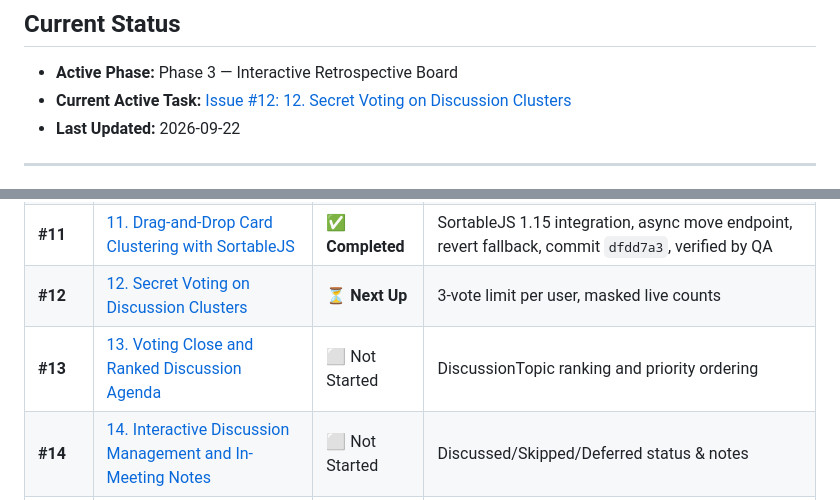
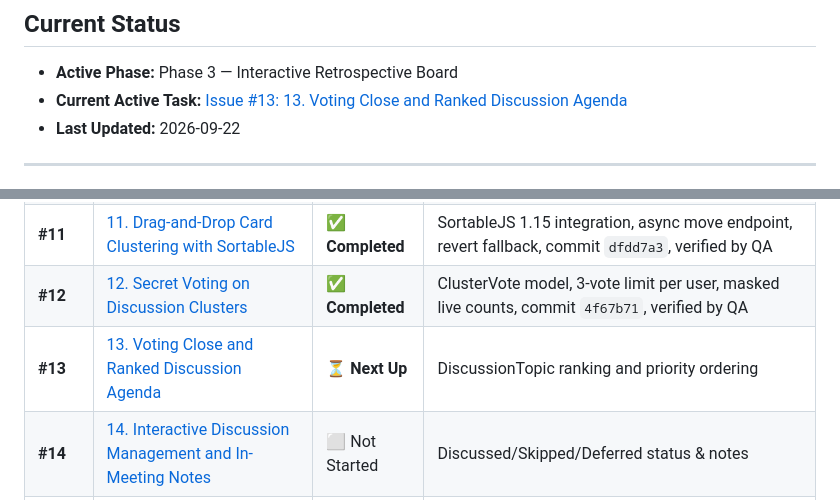
Before and after one commit to parnamijanesh-creator/project-feedback, a Markdown page: _docs/progress.md, 2 parts joined by grey strips. Rendered like a GitHub page.

Commit message:
docs(progress): record completion of Task 12 (refs #12)

```diff
--- a/_docs/progress.md
+++ b/_docs/progress.md
@@ -2,7 +2,7 @@
 
 ## Current Status
 - **Active Phase:** Phase 3 — Interactive Retrospective Board
-- **Current Active Task:** [Issue #12: 12. Secret Voting on Discussion Clusters](https://github.com/parnamijanesh-creator/project-feedback/issues/12)
+- **Current Active Task:** [Issue #13: 13. Voting Close and Ranked Discussion Agenda](https://github.com/parnamijanesh-creator/project-feedback/issues/13)
 - **Last Updated:** 2026-09-22
 
 ---
@@ -22,8 +22,8 @@
 | **#9** | [9. AI-Assisted Thematic Card Clustering Service](https://github.com/parnamijanesh-creator/project-feedback/issues/9) | ✅ **Completed** | Structured output clustering service, TopicCluster model, card associations, commit `80efeae`, verified by QA |
 | **#10** | [10. Manual Cluster Organization and Editing](https://github.com/parnamijanesh-creator/project-feedback/issues/10) | ✅ **Completed** | Cluster CRUD, unclustered cards pool, inline rename/delete, commit `12209ad`, verified by QA |
 | **#11** | [11. Drag-and-Drop Card Clustering with SortableJS](https://github.com/parnamijanesh-creator/project-feedback/issues/11) | ✅ **Completed** | SortableJS 1.15 integration, async move endpoint, revert fallback, commit `dfdd7a3`, verified by QA |
-| **#12** | [12. Secret Voting on Discussion Clusters](https://github.com/parnamijanesh-creator/project-feedback/issues/12) | ⏳ **Next Up** | 3-vote limit per user, masked live counts |
-| **#13** | [13. Voting Close and Ranked Discussion Agenda](https://github.com/parnamijanesh-creator/project-feedback/issues/13) | ⬜ Not Started | DiscussionTopic ranking and priority ordering |
+| **#12** | [12. Secret Voting on Discussion Clusters](https://github.com/parnamijanesh-creator/project-feedback/issues/12) | ✅ **Completed** | ClusterVote model, 3-vote limit per user, masked live counts, commit `4f67b71`, verified by QA |
+| **#13** | [13. Voting Close and Ranked Discussion Agenda](https://github.com/parnamijanesh-creator/project-feedback/issues/13) | ⏳ **Next Up** | DiscussionTopic ranking and priority ordering |
 | **#14** | [14. Interactive Discussion Management and In-Meeting Notes](https://github.com/parnamijanesh-creator/project-feedback/issues/14) | ⬜ Not Started | Discussed/Skipped/Deferred status & notes |
 | **#15** | [15. Django Channels Setup and Retrospective WebSocket Consumer](https://github.com/parnamijanesh-creator/project-feedback/issues/15) | ⬜ Not Started | ASGI WebSocket consumer & Redis channel layer |
 | **#16** | [16. Client-Side Real-Time Board Synchronization](https://github.com/parnamijanesh-creator/project-feedback/issues/16) | ⬜ Not Started | Live board broadcast listeners & HTMX swaps |
```
